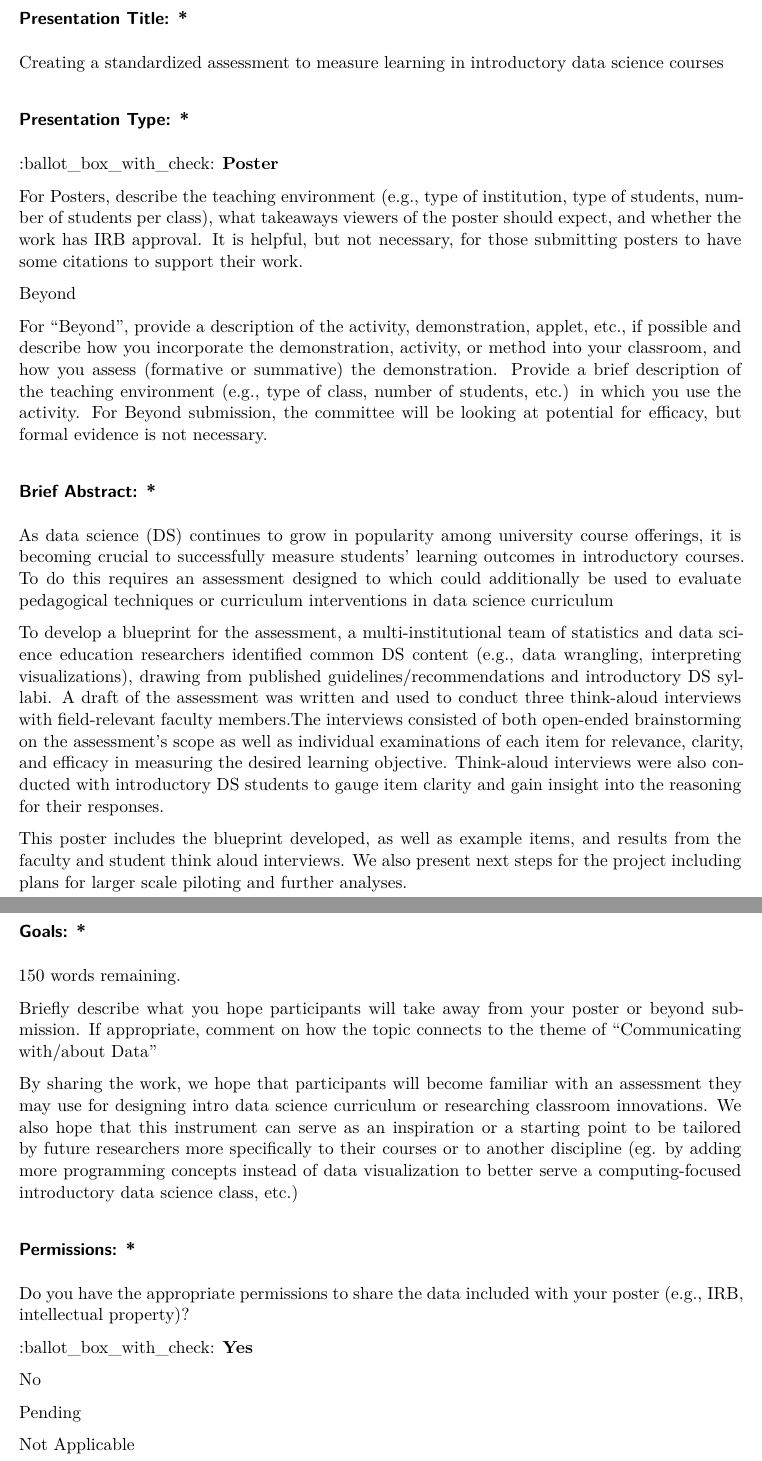
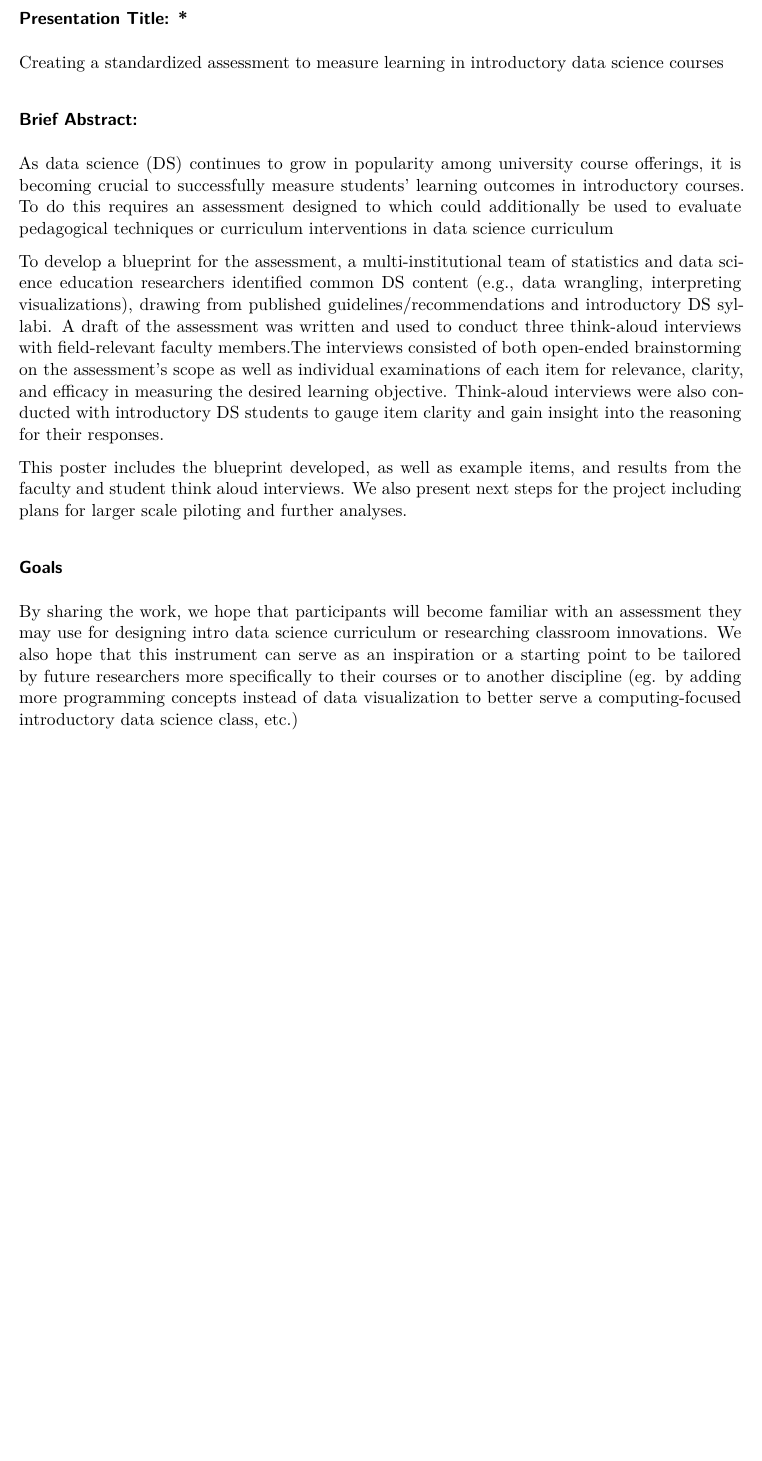
Before and after one commit to evandragich/thesis-work, a Quarto document (00-abstract.qmd): two parts of pages 1 and 2 of 2 before the commit and part of the page after it, the two joined at a grey line, cut so that both start at the same text, the shorter picture padded with empty space. Rendered offline with R 4.5, knitr and Pandoc in place of Quarto, then LaTeX, with nearby package versions.

Commit message:
updated abstract to reflect what I submitted LOL

```diff
--- a/00-abstract.qmd
+++ b/00-abstract.qmd
@@ -10,18 +10,7 @@ editor: source
 
 Creating a standardized assessment to measure learning in introductory data science courses
 
-### Presentation Type: \*
-
-:ballot_box_with_check: **Poster**
-
-For Posters, describe the teaching environment (e.g., type of institution, type of students, number of students per class), what takeaways viewers of the poster should expect, and whether the work has IRB approval. It is helpful, but not necessary, for those submitting posters to have some citations to support their work.
-
-Beyond
-
-For "Beyond", provide a description of the activity, demonstration, applet, etc., if possible and describe how you incorporate the demonstration, activity, or method into your classroom, and how you assess (formative or summative) the demonstration. Provide a brief description of the teaching environment (e.g., type of class, number of students, etc.) in which you use the activity. For Beyond submission, the committee will be looking at potential for efficacy, but formal evidence is not necessary.
-
-### Brief Abstract: \*
-
+### Brief Abstract:
 
 As data science (DS) continues to grow in popularity among university course offerings, it is becoming crucial to successfully measure students' learning outcomes in introductory courses. To do this requires an assessment designed to which could additionally be used to evaluate pedagogical techniques or curriculum interventions in data science curriculum
 
@@ -30,22 +19,6 @@ To develop a blueprint for the assessment, a multi-institutional team of statist
 This poster includes the blueprint developed, as well as example items, and results from the faculty and student think aloud interviews. We also present next steps for the project including plans for larger scale piloting and further analyses.
 
 
-### Goals: \*
-
-150 words remaining.
-
-Briefly describe what you hope participants will take away from your poster or beyond submission. If appropriate, comment on how the topic connects to the theme of "Communicating with/about Data"
+### Goals
 
 By sharing the work, we hope that participants will become familiar with an assessment they may use for designing intro data science curriculum or researching classroom innovations. We also hope that this instrument can serve as an inspiration or a starting point to be tailored by future researchers more specifically to their courses or to another discipline (eg. by adding more programming concepts instead of data visualization to better serve a computing-focused introductory data science class, etc.)
-
-### Permissions: \*
-
-Do you have the appropriate permissions to share the data included with your poster (e.g., IRB, intellectual property)?
-
-:ballot_box_with_check: **Yes**
-
-No
-
-Pending
-
-Not Applicable
```
